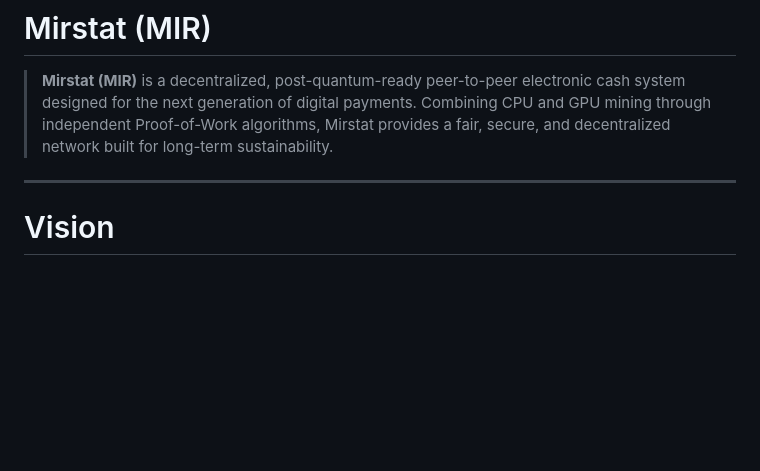
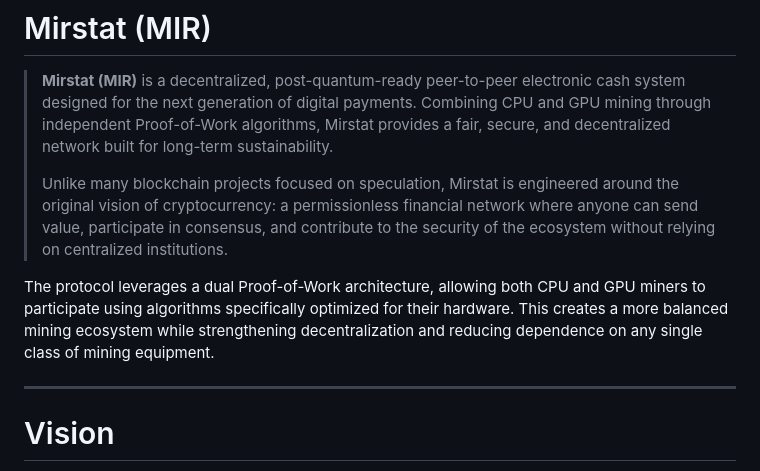
Before and after one commit to mirstatchain/mirstat, a Markdown page: README.md, the part around the change. GitHub-like rendering; blank space fills up the shorter version.

Commit message:
Enhance README with project vision and details
Expanded project description to highlight Mirstat's focus on decentralization and sustainability.

```diff
--- a/README.md
+++ b/README.md
@@ -1,6 +1,10 @@
 # Mirstat (MIR)
 
 > **Mirstat (MIR)** is a decentralized, post-quantum-ready peer-to-peer electronic cash system designed for the next generation of digital payments. Combining CPU and GPU mining through independent Proof-of-Work algorithms, Mirstat provides a fair, secure, and decentralized network built for long-term sustainability.
+>
+> Unlike many blockchain projects focused on speculation, Mirstat is engineered around the original vision of cryptocurrency: a permissionless financial network where anyone can send value, participate in consensus, and contribute to the security of the ecosystem without relying on centralized institutions.
+
+The protocol leverages a dual Proof-of-Work architecture, allowing both CPU and GPU miners to participate using algorithms specifically optimized for their hardware. This creates a more balanced mining ecosystem while strengthening decentralization and reducing dependence on any single class of mining equipment.
 
 ---
 
```
